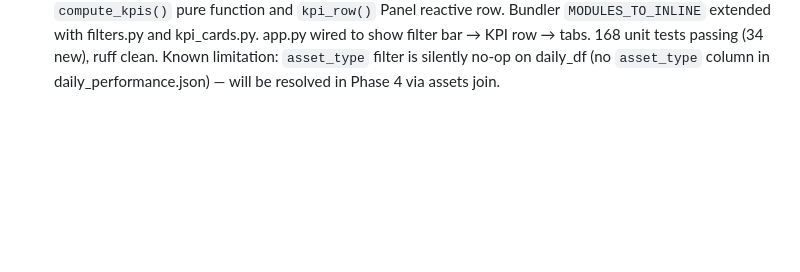
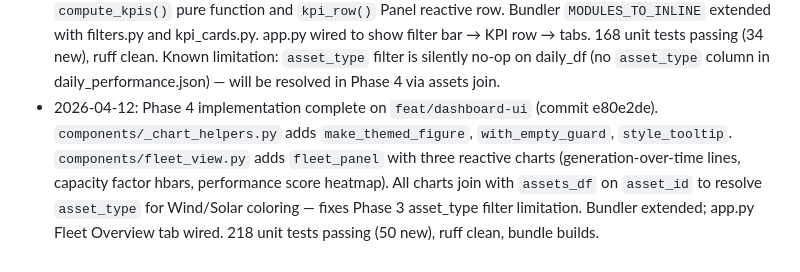
Before and after one commit to cdcoonce/Weather-Adjusted-Generation-Analytics, a Markdown page: docs/dev-cycle/dashboard-ui.state.md, the part around the change. Rendered like a GitHub page; blank space fills up the shorter version.

Commit message:
docs(dev-cycle): phase 4 handoff note in dashboard-ui state
Co-Authored-By: Claude <noreply@anthropic.com>

```diff
--- a/docs/dev-cycle/dashboard-ui.state.md
+++ b/docs/dev-cycle/dashboard-ui.state.md
@@ -39,3 +39,4 @@ started: 2026-04-11
 - 2026-04-12: Phase 1 done. Phase 2 onward should use TDD subagents per the dev-cycle skill's prescribed flow.
 - 2026-04-12: Phase 2 implementation complete on `feat/dashboard-ui`. Multi-file import strategy resolved: option (b) bundler (`scripts/build_dashboard_app.py`) inlines `theme.py` + `data_loader.py` into `app_bundled.py` before `panel convert`. Build asset expanded to all 4 JSON files (manifest, assets, daily_performance, weather_performance) with full column projections from both marts; publish asset switched to Git Trees API single-commit push. `waga_dashboard_export_commit_landed` asset check added. 134 unit tests passing, ruff clean, bundler + `panel convert` verified. Code review found and fixed: wrong asset-dim column names (real mart uses `asset_capacity_mw`/`asset_size_category`, not `capacity_mw`/`size_category`); `inferred_asset_type` joined from weather mart; column guard added for weather mart; `DagsterError` caught for test-context `context.run.run_id` access; `test_publish_raises_failure_on_repo_not_found` fixed to use `tmp_path`.
 - 2026-04-12: Phase 3 implementation complete on `feat/dashboard-ui` (commit 61b4847). `components/filters.py` adds `Filters(param.Parameterized)` with asset_id, asset_type, date_start, date_end params and `_reset_asset_id_on_type_change` watcher. `components/kpi_cards.py` adds `compute_kpis()` pure function and `kpi_row()` Panel reactive row. Bundler `MODULES_TO_INLINE` extended with filters.py and kpi_cards.py. app.py wired to show filter bar → KPI row → tabs. 168 unit tests passing (34 new), ruff clean. Known limitation: `asset_type` filter is silently no-op on daily_df (no `asset_type` column in daily_performance.json) — will be resolved in Phase 4 via assets join.
+- 2026-04-12: Phase 4 implementation complete on `feat/dashboard-ui` (commit e80e2de). `components/_chart_helpers.py` adds `make_themed_figure`, `with_empty_guard`, `style_tooltip`. `components/fleet_view.py` adds `fleet_panel` with three reactive charts (generation-over-time lines, capacity factor hbars, performance score heatmap). All charts join with `assets_df` on `asset_id` to resolve `asset_type` for Wind/Solar coloring — fixes Phase 3 asset_type filter limitation. Bundler extended; app.py Fleet Overview tab wired. 218 unit tests passing (50 new), ruff clean, bundle builds.
```
